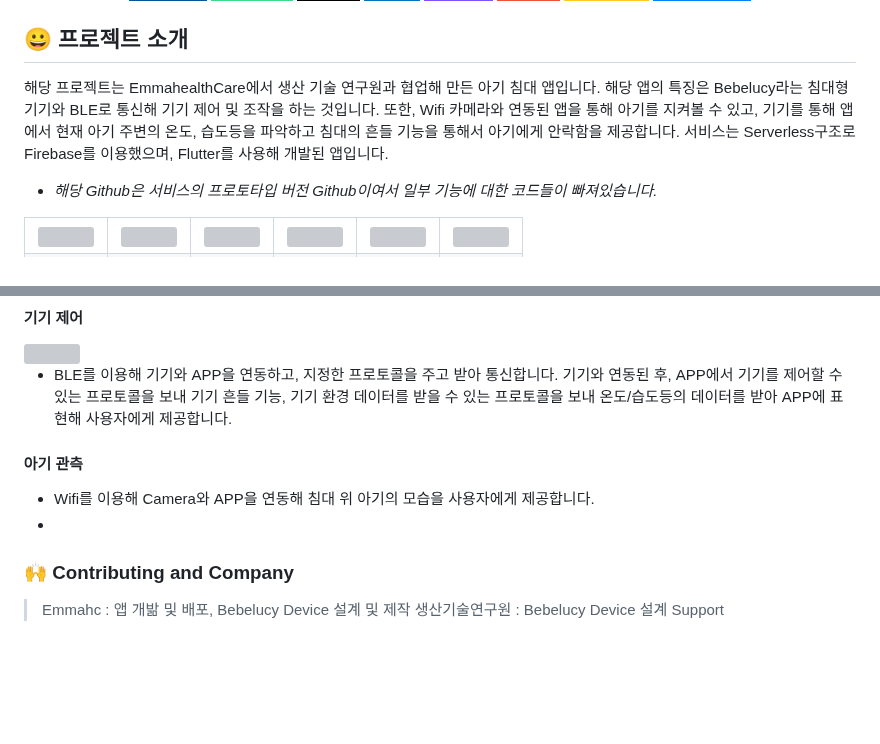
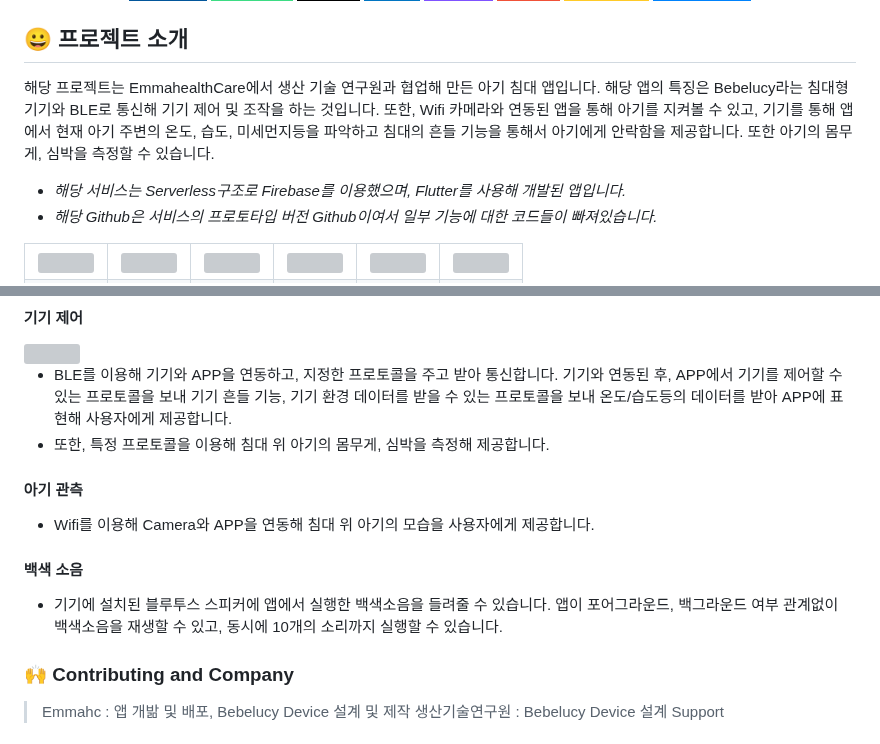
Before and after one commit to kimtaeoug/bebelucy, a Markdown page: README.md, 2 parts joined by grey strips. Drawn GitHub-style; badges without logos; blank space fills up the shorter version; grey boxes are pictures that could not be loaded.

```diff
--- a/README.md
+++ b/README.md
@@ -15,9 +15,10 @@
 
 ## 😀 프로젝트 소개
 해당 프로젝트는 EmmahealthCare에서 생산 기술 연구원과 협업해 만든 아기 침대 앱입니다.
-해당 앱의 특징은 Bebelucy라는 침대형 기기와 BLE로 통신해 기기 제어 및 조작을 하는 것입니다. 또한, Wifi 카메라와 연동된 앱을 통해 아기를 지켜볼 수 있고, 기기를 통해 앱에서 현재 아기 주변의 온도, 습도등을 파악하고 침대의 흔들 기능을
-통해서 아기에게 안락함을 제공합니다. 서비스는 Serverless구조로 Firebase를 이용했으며, Flutter를 사용해 개발된 앱입니다.
+해당 앱의 특징은 Bebelucy라는 침대형 기기와 BLE로 통신해 기기 제어 및 조작을 하는 것입니다. 또한, Wifi 카메라와 연동된 앱을 통해 아기를 지켜볼 수 있고, 기기를 통해 앱에서 현재 아기 주변의 온도, 습도, 미세먼지등을 파악하고
+침대의 흔들 기능을 통해서 아기에게 안락함을 제공합니다. 또한 아기의 몸무게, 심박을 측정할 수 있습니다.
 
+* _해당 서비스는 Serverless구조로 Firebase를 이용했으며, Flutter를 사용해 개발된 앱입니다._
 * _해당 Github은 서비스의 프로토타입 버전 Github이여서 일부 기능에 대한 코드들이 빠져있습니다._
 
 <table>
@@ -106,10 +107,11 @@
 <img width="600px" src="./structure.png">
 
 * BLE를 이용해 기기와 APP을 연동하고, 지정한 프로토콜을 주고 받아 통신합니다. 기기와 연동된 후, APP에서 기기를 제어할 수 있는 프로토콜을 보내 기기 흔들 기능, 기기 환경 데이터를 받을 수 있는 프로토콜을 보내 온도/습도등의 데이터를 받아 APP에 표현해 사용자에게 제공합니다.
-
+* 또한, 특정 프로토콜을 이용해 침대 위 아기의 몸무게, 심박을 측정해 제공합니다.
 #### 아기 관측
 * Wifi를 이용해 Camera와 APP을 연동해 침대 위 아기의 모습을 사용자에게 제공합니다.
-*
+#### 백색 소음
+* 기기에 설치된 블루투스 스피커에 앱에서 실행한 백색소음을 들려줄 수 있습니다. 앱이 포어그라운드, 백그라운드 여부 관계없이 백색소음을 재생할 수 있고, 동시에 10개의 소리까지 실행할 수 있습니다.
 
 ### 🙌 Contributing and Company
 > Emmahc : 앱 개밞 및 배포, Bebelucy Device 설계 및 제작
```
